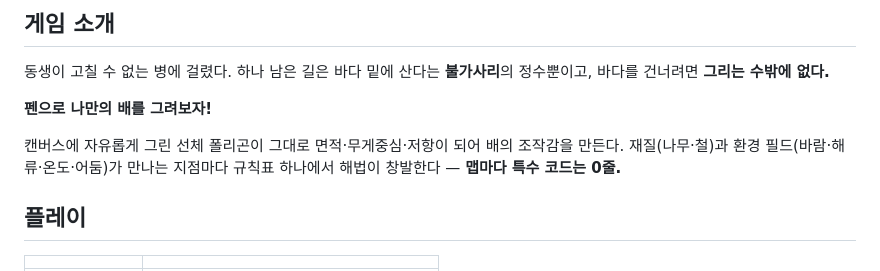
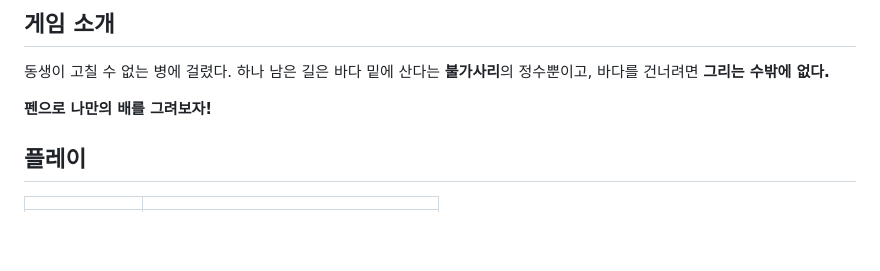
Before and after one commit to jh3399/sea-of-the-pen, a Markdown page: README.md, the part around the change. GitHub-like rendering; blank space fills up the shorter version.

Commit message:
docs: README 게임 소개 문단 마지막 줄 삭제
Co-Authored-By: Claude Sonnet 5 <noreply@anthropic.com>

```diff
--- a/README.md
+++ b/README.md
@@ -23,8 +23,6 @@ NAN 2026 — NHN Game × AI 해커톤 사전 과제
 바다를 건너려면 **그리는 수밖에 없다.**
 
 **펜으로 나만의 배를 그려보자!**
-
-캔버스에 자유롭게 그린 선체 폴리곤이 그대로 면적·무게중심·저항이 되어 배의 조작감을 만든다. 재질(나무·철)과 환경 필드(바람·해류·온도·어둠)가 만나는 지점마다 규칙표 하나에서 해법이 창발한다 — **맵마다 특수 코드는 0줄.**
 
 ## 플레이
 
```
